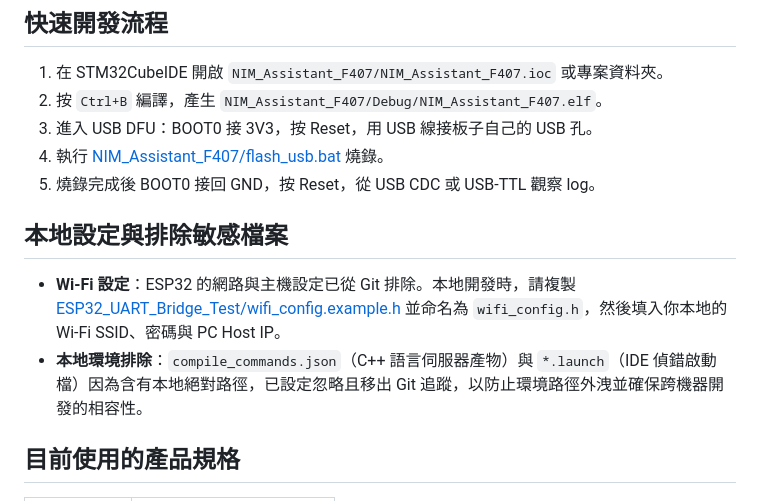
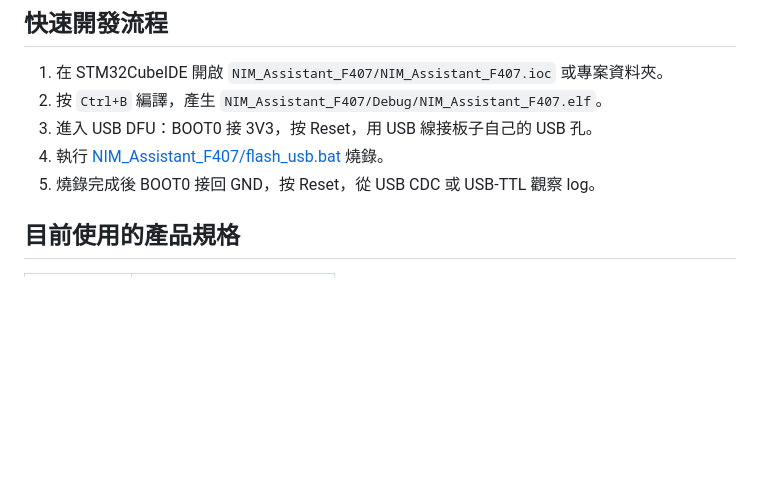
Before and after one commit to ATGXicefires/STM32_final_project, a Markdown page: README.md, the part around the change. Drawn GitHub-style; blank space fills up the shorter version.

Commit message:
docs: remove local configuration note from README.md

```diff
--- a/README.md
+++ b/README.md
@@ -104,10 +104,6 @@ graph TD
 4. 執行 [NIM_Assistant_F407/flash_usb.bat](NIM_Assistant_F407/flash_usb.bat) 燒錄。
 5. 燒錄完成後 BOOT0 接回 GND，按 Reset，從 USB CDC 或 USB-TTL 觀察 log。
 
-## 本地設定與排除敏感檔案
-
-- **Wi-Fi 設定**：ESP32 的網路與主機設定已從 Git 排除。本地開發時，請複製 [ESP32_UART_Bridge_Test/wifi_config.example.h](ESP32_UART_Bridge_Test/wifi_config.example.h) 並命名為 `wifi_config.h`，然後填入你本地的 Wi-Fi SSID、密碼與 PC Host IP。
-- **本地環境排除**：`compile_commands.json`（C++ 語言伺服器產物）與 `*.launch`（IDE 偵錯啟動檔）因為含有本地絕對路徑，已設定忽略且移出 Git 追蹤，以防止環境路徑外洩並確保跨機器開發的相容性。
 
 ## 目前使用的產品規格
 
```
